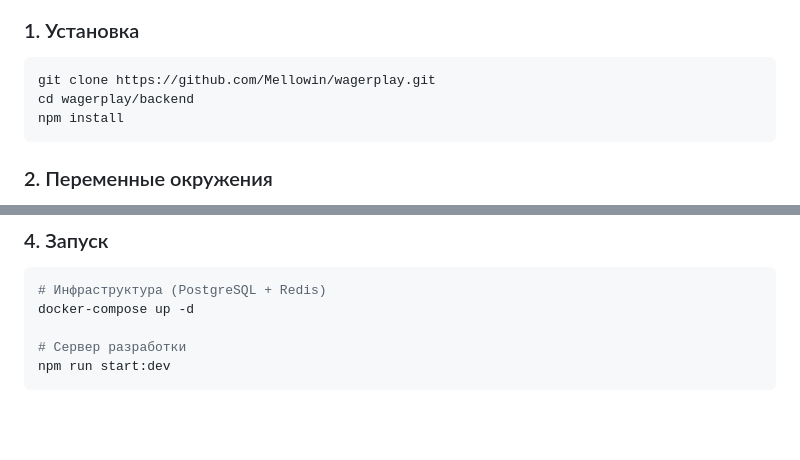
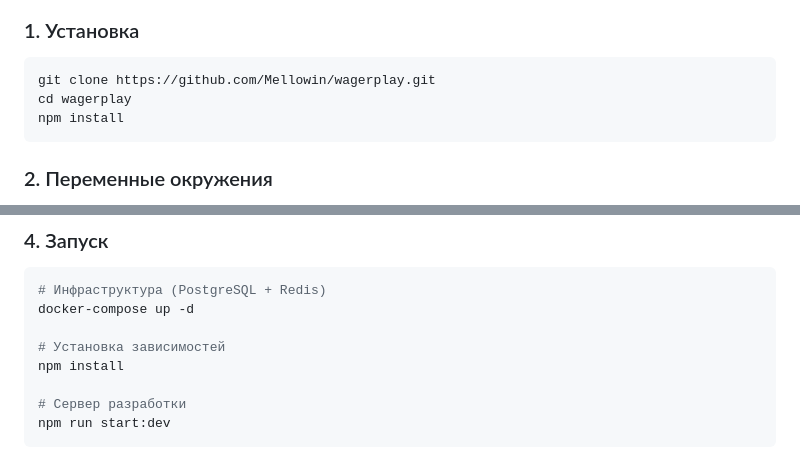
Before and after one commit to Mellowin/wagerplay, a Markdown page: README_RU.md, 2 parts joined by grey strips. GitHub-like rendering; blank space fills up the shorter version.

Commit message:
docs: fix Quick Start path (remove backend folder)

````diff
--- a/README_RU.md
+++ b/README_RU.md
@@ -37,7 +37,7 @@
 
 ```bash
 git clone https://github.com/Mellowin/wagerplay.git
-cd wagerplay/backend
+cd wagerplay
 npm install
 ```
 
@@ -67,6 +67,9 @@ cp .env.example .env
 ```bash
 # Инфраструктура (PostgreSQL + Redis)
 docker-compose up -d
+
+# Установка зависимостей
+npm install
 
 # Сервер разработки
 npm run start:dev
````
Also changed, not shown: README.md (+4 -1 lines).
